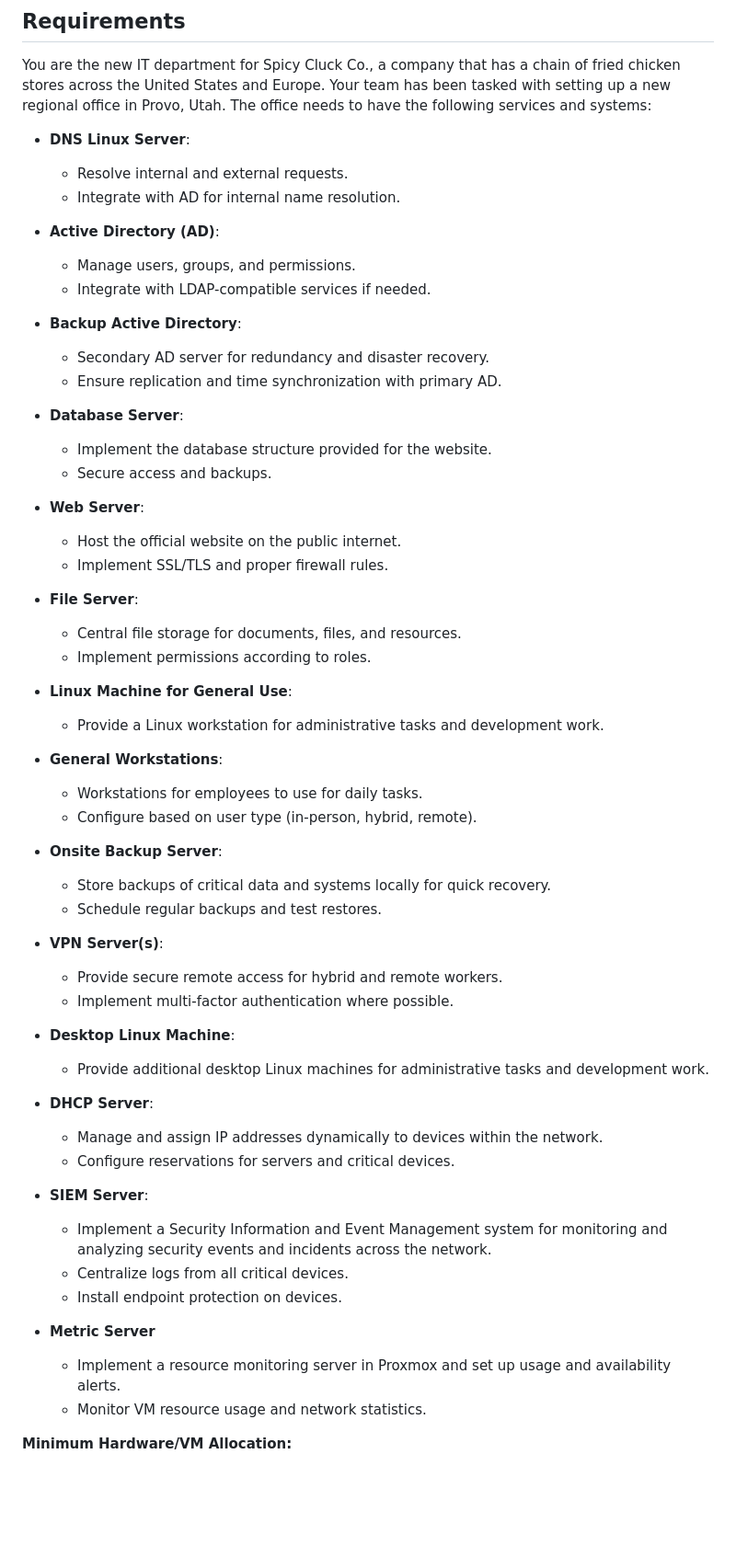
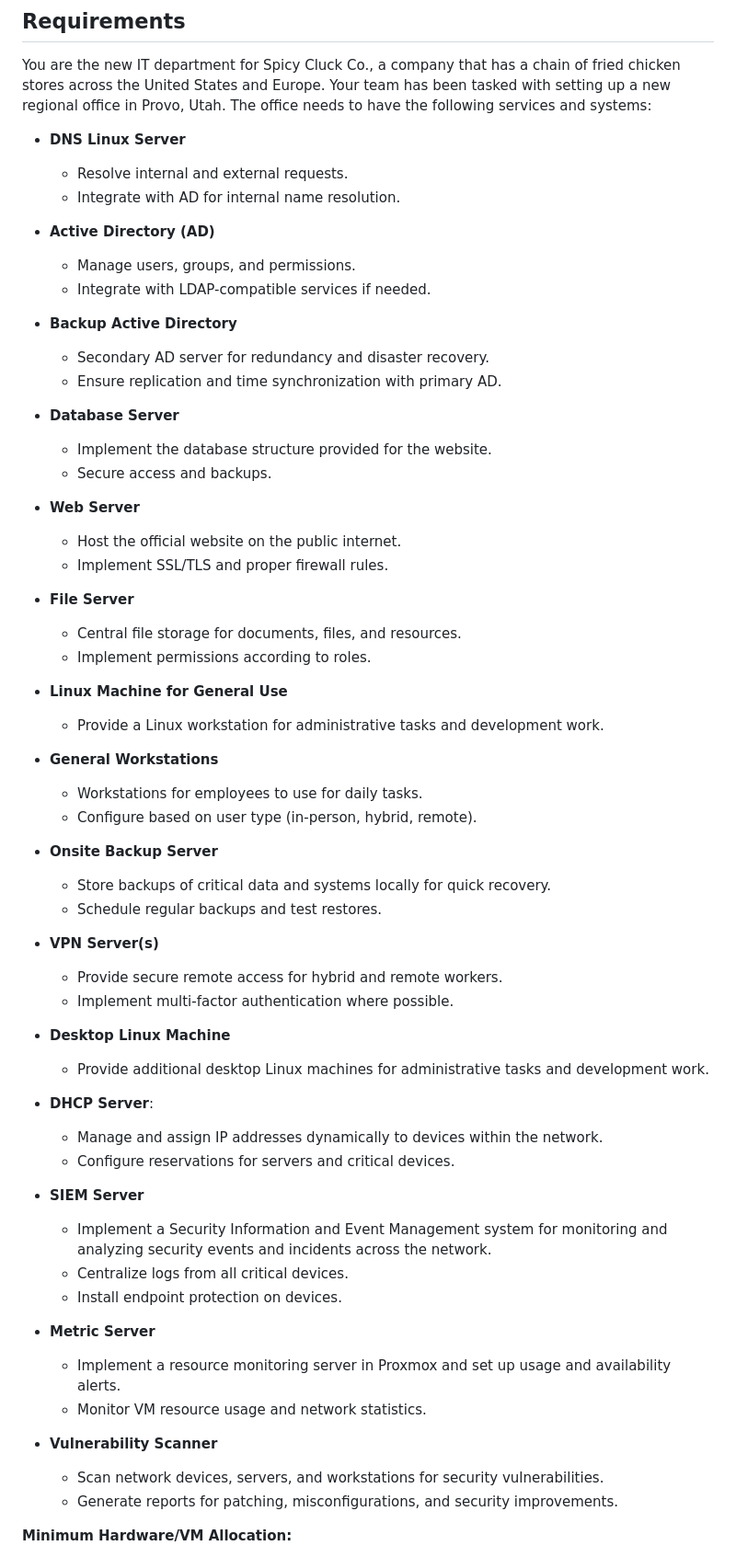
Before and after one commit to BYU-ITC-544/milestones, a Markdown page: milestone-1/Milestone 1 - Initial Design.md, the part around the change. Shown: that part at 92% size. Rendered like a GitHub page; blank space fills up the shorter version.

Commit message:
added vuln scanner

```diff
--- a/milestone-1/Milestone 1 - Initial Design.md
+++ b/milestone-1/Milestone 1 - Initial Design.md
@@ -8,53 +8,53 @@ Given a list of requirements, your team will design a network and choose the sof
 
 You are the new IT department for Spicy Cluck Co., a company that has a chain of fried chicken stores across the United States and Europe. Your team has been tasked with setting up a new regional office in Provo, Utah. The office needs to have the following services and systems:
 
-- **DNS Linux Server**:
+- **DNS Linux Server**
   - Resolve internal and external requests.
   - Integrate with AD for internal name resolution.
 
-- **Active Directory (AD)**:
+- **Active Directory (AD)**
   - Manage users, groups, and permissions.
   - Integrate with LDAP-compatible services if needed.
 
-- **Backup Active Directory**:
+- **Backup Active Directory**
   - Secondary AD server for redundancy and disaster recovery.
   - Ensure replication and time synchronization with primary AD.
 
-- **Database Server**:
+- **Database Server**
   - Implement the database structure provided for the website.
   - Secure access and backups.
 
-- **Web Server**:
+- **Web Server**
   - Host the official website on the public internet.
   - Implement SSL/TLS and proper firewall rules.
 
-- **File Server**:
+- **File Server**
   - Central file storage for documents, files, and resources.
   - Implement permissions according to roles.
 
-- **Linux Machine for General Use**:
+- **Linux Machine for General Use**
   - Provide a Linux workstation for administrative tasks and development work.
 
-- **General Workstations**:
+- **General Workstations**
   - Workstations for employees to use for daily tasks.
   - Configure based on user type (in-person, hybrid, remote).
 
-- **Onsite Backup Server**:
+- **Onsite Backup Server**
   - Store backups of critical data and systems locally for quick recovery.
   - Schedule regular backups and test restores.
 
-- **VPN Server(s)**:
+- **VPN Server(s)**
   - Provide secure remote access for hybrid and remote workers.
   - Implement multi-factor authentication where possible.
 
-- **Desktop Linux Machine**:
+- **Desktop Linux Machine**
   - Provide additional desktop Linux machines for administrative tasks and development work.
 
 - **DHCP Server**:
   - Manage and assign IP addresses dynamically to devices within the network.
   - Configure reservations for servers and critical devices.
 
-- **SIEM Server**:
+- **SIEM Server**
   - Implement a Security Information and Event Management system for monitoring and analyzing security events and incidents across the network.
   - Centralize logs from all critical devices.
   - Install endpoint protection on devices.
@@ -62,6 +62,11 @@ You are the new IT department for Spicy Cluck Co., a company that has a chain of
 - **Metric Server**
   - Implement a resource monitoring server in Proxmox and set up usage and availability alerts.
   - Monitor VM resource usage and network statistics.
+
+- **Vulnerability Scanner**
+  - Scan network devices, servers, and workstations for security vulnerabilities.
+  - Generate reports for patching, misconfigurations, and security improvements.
+
 
 **Minimum Hardware/VM Allocation:**
 
```
